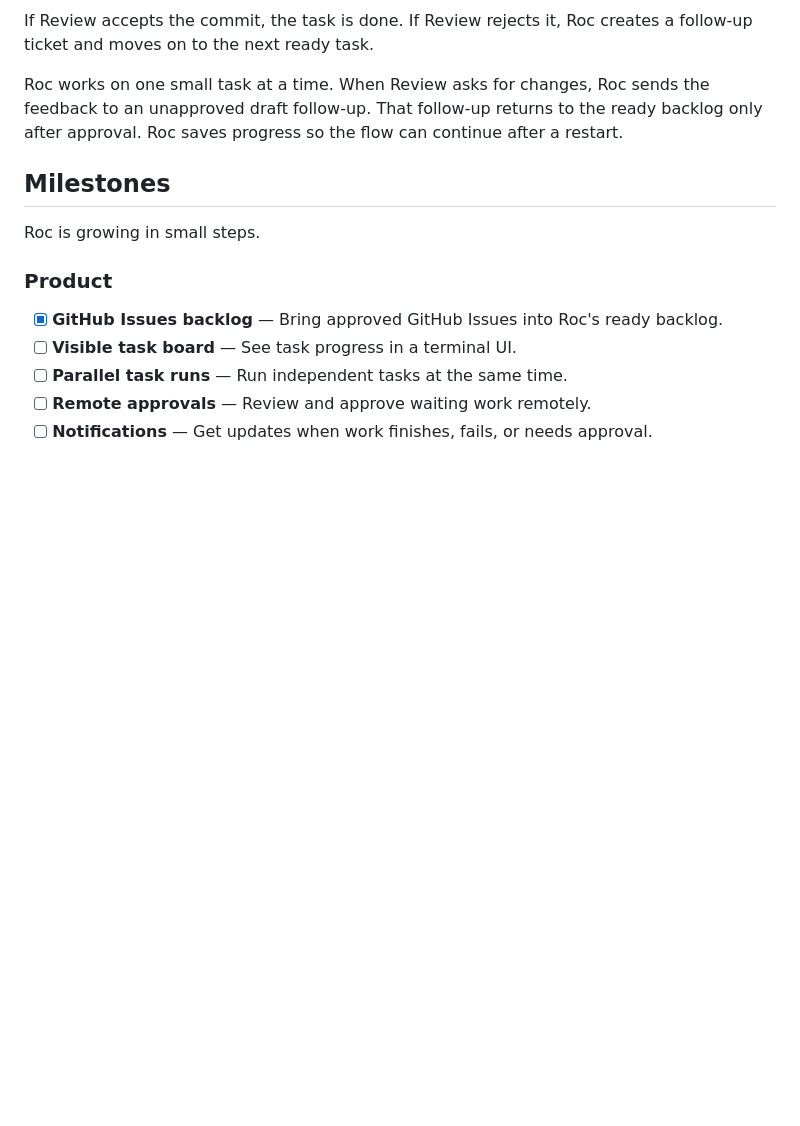
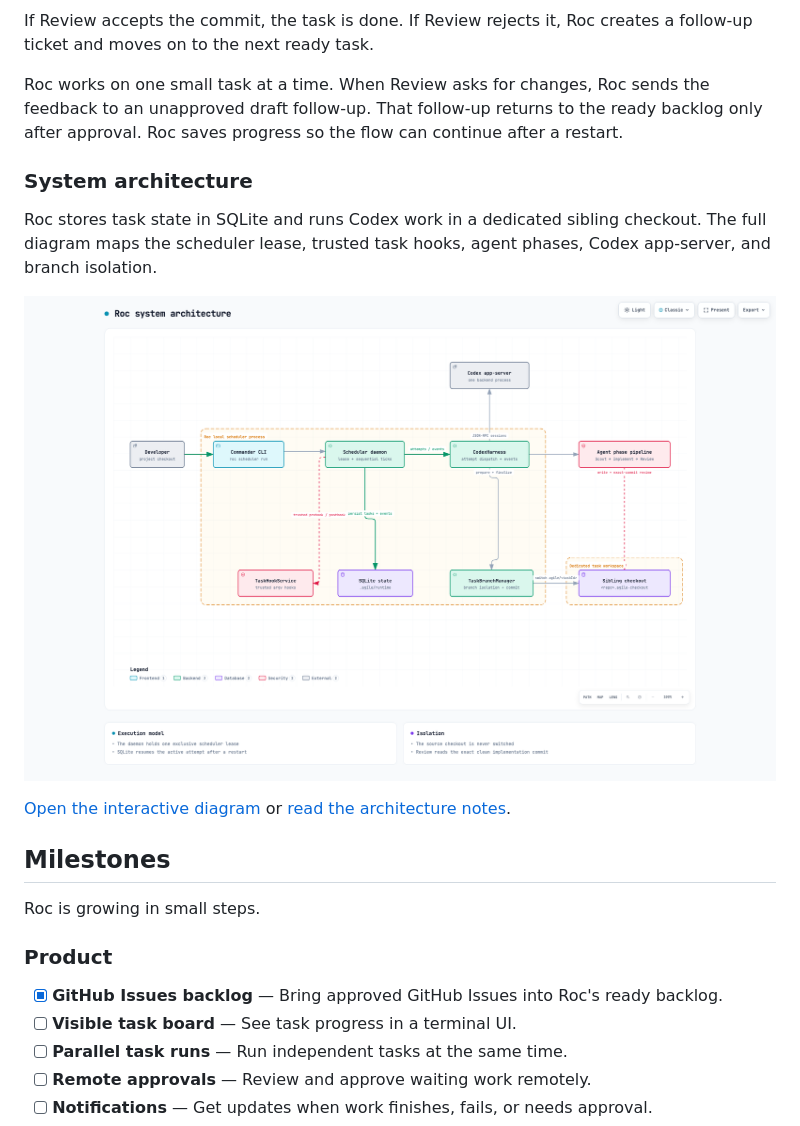
Before and after one commit to devos-ing/Roc, a Markdown page: README.md, the part around the change. Rendered like a GitHub page; pictures changed too: docs/assets/roc-system-architecture.png (added); blank space fills up the shorter version.

Commit message:
docs: add Roc architecture diagram

```diff
--- a/README.md
+++ b/README.md
@@ -208,6 +208,17 @@ the feedback to an unapproved draft follow-up. That follow-up returns to the
 ready backlog only after approval. Roc saves progress so the flow can continue
 after a restart.
 
+### System architecture
+
+Roc stores task state in SQLite and runs Codex work in a dedicated sibling
+checkout. The full diagram maps the scheduler lease, trusted task hooks, agent
+phases, Codex app-server, and branch isolation.
+
+[![Roc system architecture](docs/assets/roc-system-architecture.png)](output/archify/roc-system-architecture.html)
+
+[Open the interactive diagram](output/archify/roc-system-architecture.html) or
+[read the architecture notes](docs/architecture.md).
+
 ## Milestones
 
 Roc is growing in small steps.
```
Also changed, not shown: 3 other files.
